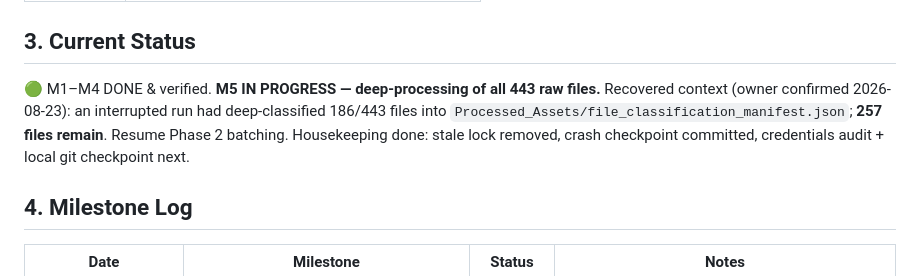
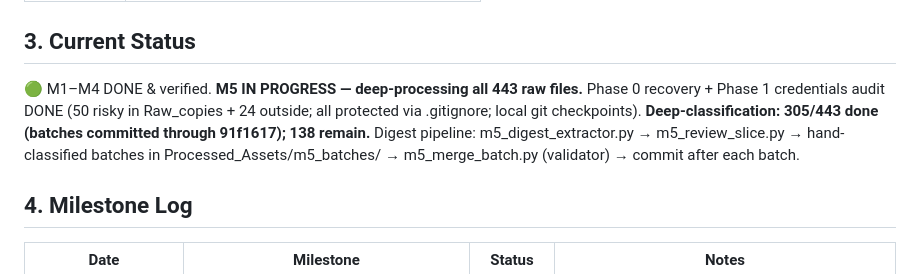
Before and after one commit to ai4funabhishek-SKS/mindbridge, a Markdown page: PROJECT_STATE.md, the part around the change. Rendered like a GitHub page.

Commit message:
docs: progress checkpoint — 305/443 classified

```diff
--- a/PROJECT_STATE.md
+++ b/PROJECT_STATE.md
@@ -15,12 +15,13 @@ test suite — all non-destructive to the original raw files.
 | Status | CLAIMED |
 
 ## 3. Current Status
-🟢 M1–M4 DONE & verified. **M5 IN PROGRESS — deep-processing of all 443 raw
-files.** Recovered context (owner confirmed 2026-08-23): an interrupted run
-had deep-classified 186/443 files into
-`Processed_Assets/file_classification_manifest.json`; **257 files remain**.
-Resume Phase 2 batching. Housekeeping done: stale lock removed, crash
-checkpoint committed, credentials audit + local git checkpoint next.
+🟢 M1–M4 DONE & verified. **M5 IN PROGRESS — deep-processing all 443 raw
+files.** Phase 0 recovery + Phase 1 credentials audit DONE (50 risky in
+Raw_copies + 24 outside; all protected via .gitignore; local git checkpoints).
+**Deep-classification: 305/443 done (batches committed through 91f1617);
+138 remain.** Digest pipeline: m5_digest_extractor.py → m5_review_slice.py →
+hand-classified batches in Processed_Assets/m5_batches/ → m5_merge_batch.py
+(validator) → commit after each batch.
 
 ## 4. Milestone Log
 | Date | Milestone | Status | Notes |
```
